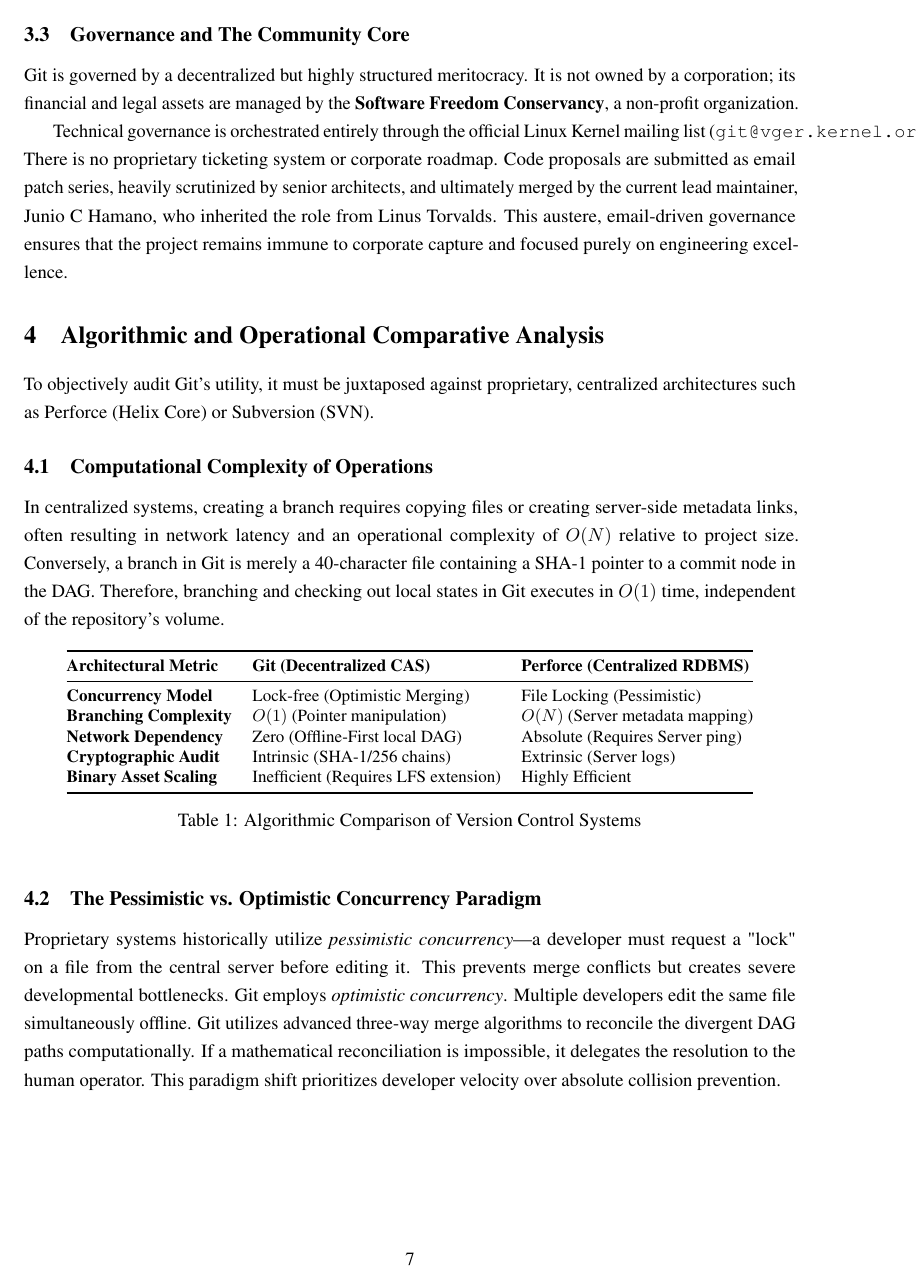
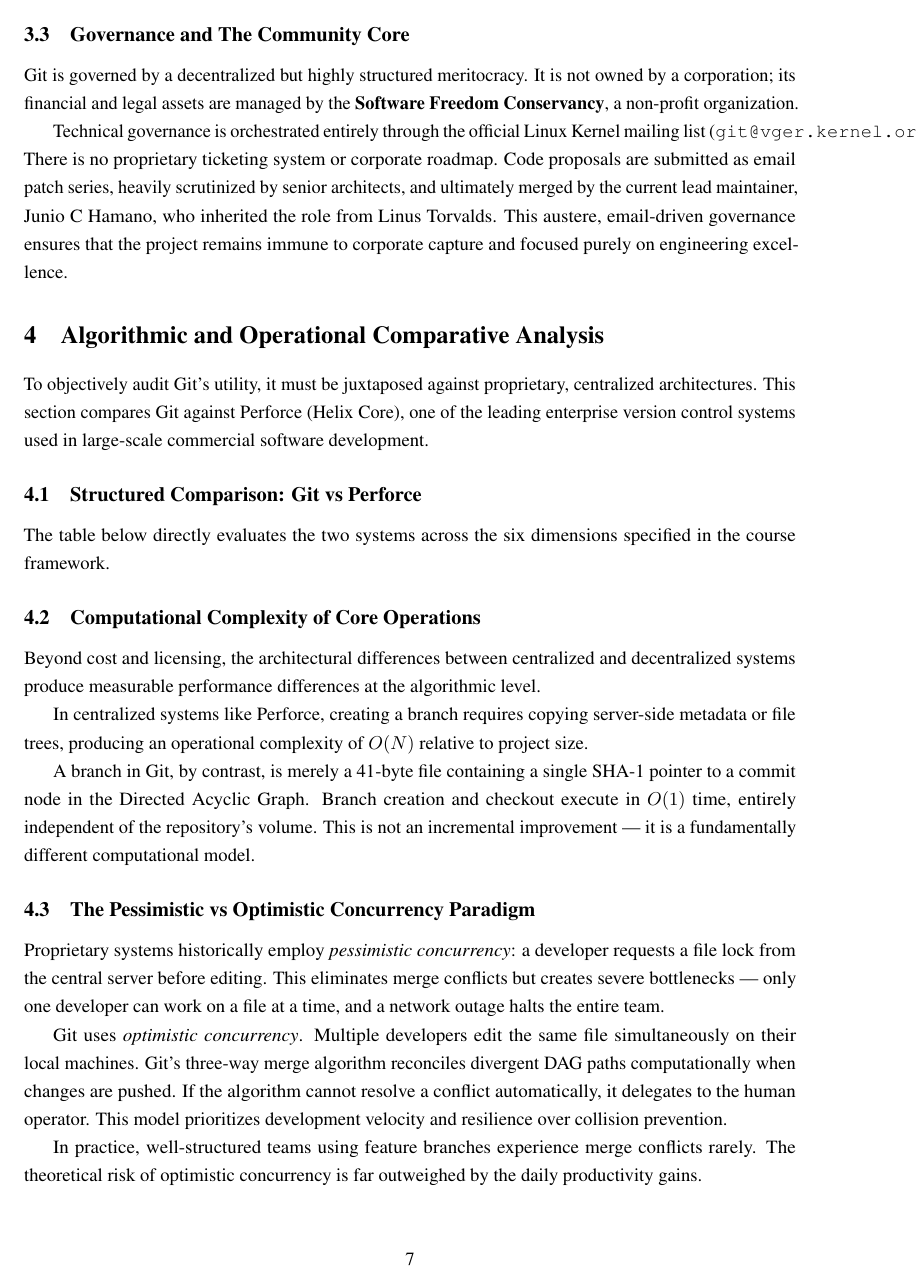
Before and after one commit to ekjotsinghmakhija/oss-audit-24BCE10284, a LaTeX document (reports/main.tex, which reads reports/sec4_comparative.tex): page 8 of 16 before the commit and page 8 of 17 after it. Compiled offline with pdfLaTeX.

Commit message:
docs: add rubric comparison table and algorithmic complexity breakdown

```diff
--- a/reports/sec4_comparative.tex
+++ b/reports/sec4_comparative.tex
@@ -1,7 +1,12 @@
 \section{Algorithmic and Operational Comparative Analysis}
 
-To objectively audit Git's utility, it must be juxtaposed against proprietary, centralized architectures such as Perforce (Helix Core) or Subversion (SVN).
+To objectively audit Git's utility, it must be juxtaposed against proprietary, centralized
+architectures. This section compares Git against Perforce (Helix Core), one of the leading
+enterprise version control systems used in large-scale commercial software development.
 
-\subsection{Computational Complexity of Operations}
-In centralized systems, creating a branch requires copying files or creating server-side metadata links, often resulting in network latency and an operational complexity of $O(N)$ relative to project size.
-Conversely, a branch in Git is merely a 40-character file containing a SHA-1 pointer to a commit node in the DAG. Therefore, branching and checking out local states in Git executes in $O(1)$ time, independent of the repository's volume.
+% ------------------------------------------------------------------
+\subsection{Structured Comparison: Git vs Perforce}
+% ------------------------------------------------------------------
+
+The table below directly evaluates the two systems across the six dimensions specified in
+the course framework.
@@ -8,12 +69,23 @@
+\end{table}
+
+% ------------------------------------------------------------------
+\subsection{Computational Complexity of Core Operations}
+% ------------------------------------------------------------------
+
+Beyond cost and licensing, the architectural differences between centralized and
+decentralized systems produce measurable performance differences at the algorithmic level.
+
+In centralized systems like Perforce, creating a branch requires copying server-side
+metadata or file trees, producing an operational complexity of $O(N)$ relative to project
+size.
+
+A branch in Git, by contrast, is merely a 41-byte file containing a single SHA-1 pointer
+to a commit node in the Directed Acyclic Graph. Branch creation and checkout execute in
+$O(1)$ time, entirely independent of the repository's volume. This is not an incremental
+improvement — it is a fundamentally different computational model.
 
 \begin{table}[h!]
 \centering
 \small
 \begin{tabular}{@{}lll@{}}
 \toprule
-\textbf{Architectural Metric} & \textbf{Git (Decentralized CAS)} & \textbf{Perforce (Centralized RDBMS)} \\ \midrule
-\textbf{Concurrency Model} & Lock-free (Optimistic Merging) & File Locking (Pessimistic) \\
-\textbf{Branching Complexity} & $O(1)$ (Pointer manipulation) & $O(N)$ (Server metadata mapping) \\
-\textbf{Network Dependency} & Zero (Offline-First local DAG) & Absolute (Requires Server ping) \\
-\textbf{Cryptographic Audit} & Intrinsic (SHA-1/256 chains) & Extrinsic (Server logs) \\
-\textbf{Binary Asset Scaling} & Inefficient (Requires LFS extension) & Highly Efficient \\ \bottomrule
@@ -20,13 +100,22 @@
 \end{tabular}
-\caption{Algorithmic Comparison of Version Control Systems}
+\caption{Algorithmic Comparison of Version Control Architectures}
 \end{table}
 
-\subsection{The Pessimistic vs. Optimistic Concurrency Paradigm}
-Proprietary systems historically utilize \textit{pessimistic concurrency}—a developer must request a "lock" on a file from the central server before editing it. This prevents merge conflicts but creates severe developmental bottlenecks.
-Git employs \textit{optimistic concurrency}. Multiple developers edit the same file simultaneously offline. Git utilizes advanced three-way merge algorithms to reconcile the divergent DAG paths computationally. If a mathematical reconciliation is impossible, it delegates the resolution to the human operator. This paradigm shift prioritizes developer velocity over absolute collision prevention.
+% ------------------------------------------------------------------
+\subsection{The Pessimistic vs Optimistic Concurrency Paradigm}
+% ------------------------------------------------------------------
 
-\newpage
-\subsection{Final Verdict and Contribution Directive}
-Given the comprehensive findings of this audit, I unconditionally recommend Git for real-world enterprise deployment. The proprietary alternatives, while perhaps marginally superior for managing monolithic binary assets, enforce a "vendor lock-in" paradigm that fundamentally compromises an organization's digital sovereignty. Git’s decentralized topology ensures that a network outage or a vendor licensing dispute cannot halt engineering operations. By leveraging its content-addressable storage model and cryptographic immutability, an organization guarantees that its intellectual property remains secure, verifiable, and perpetually accessible.
+Proprietary systems historically employ \emph{pessimistic concurrency}: a developer
+requests a file lock from the central server before editing. This eliminates merge
+conflicts but creates severe bottlenecks — only one developer can work on a file at a
+time, and a network outage halts the entire team.
 
-Furthermore, analyzing this architecture has solidified my intent to actively contribute to the open-source ecosystem. As I develop independent tools—such as algorithmic scheduling systems or decentralized applications—I recognize that my work stands upon the foundational labor of the Git community. Contributing to open source, whether by submitting bug reports to the Git mailing list or open-sourcing my own peripheral shell tooling, is not merely an educational exercise; it is an ethical obligation to maintain the digital commons that powers modern computational science.
+Git uses \emph{optimistic concurrency}. Multiple developers edit the same file
+simultaneously on their local machines. Git's three-way merge algorithm reconciles
+divergent DAG paths computationally when changes are pushed. If the algorithm cannot
+resolve a conflict automatically, it delegates to the human operator. This model
+prioritizes development velocity and resilience over collision prevention.
+
+In practice, well-structured teams using feature branches experience merge conflicts
+rarely. The theoretical risk of optimistic concurrency is far outweighed by the daily
+productivity gains.
```
Also changed, not shown: reports/sec4_comparative.tex (85 more changed lines).
